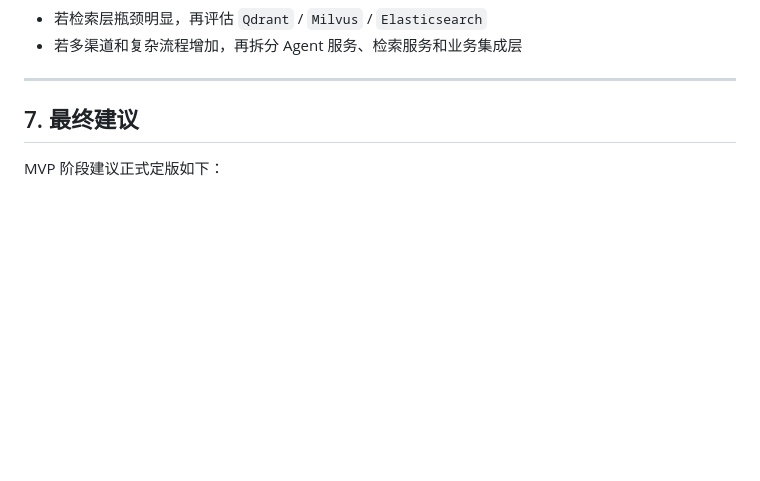
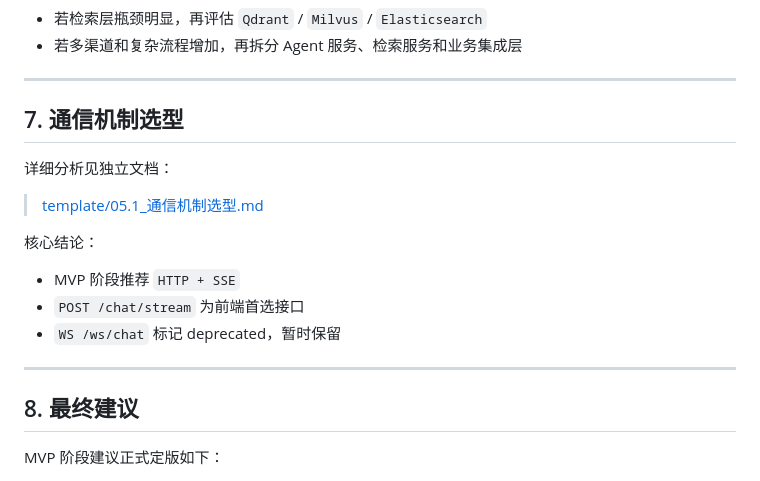
Before and after one commit to JCCGGKS/myagent, a Markdown page: template/05_技术选型.md, the part around the change. Rendered like a GitHub page; blank space fills up the shorter version.

```diff
--- a/template/05_技术选型.md
+++ b/template/05_技术选型.md
@@ -126,7 +126,21 @@
 
 ---
 
-## 7. 最终建议
+## 7. 通信机制选型
+
+详细分析见独立文档：
+
+> [template/05.1_通信机制选型.md](template/05.1_通信机制选型.md)
+
+核心结论：
+
++ MVP 阶段推荐 `HTTP + SSE`
++ `POST /chat/stream` 为前端首选接口
++ `WS /ws/chat` 标记 deprecated，暂时保留
+
+---
+
+## 8. 最终建议
 
 MVP 阶段建议正式定版如下：
 
```
Also changed, not shown: template/05.1_通信机制选型.md (added, +287 -0 lines).
